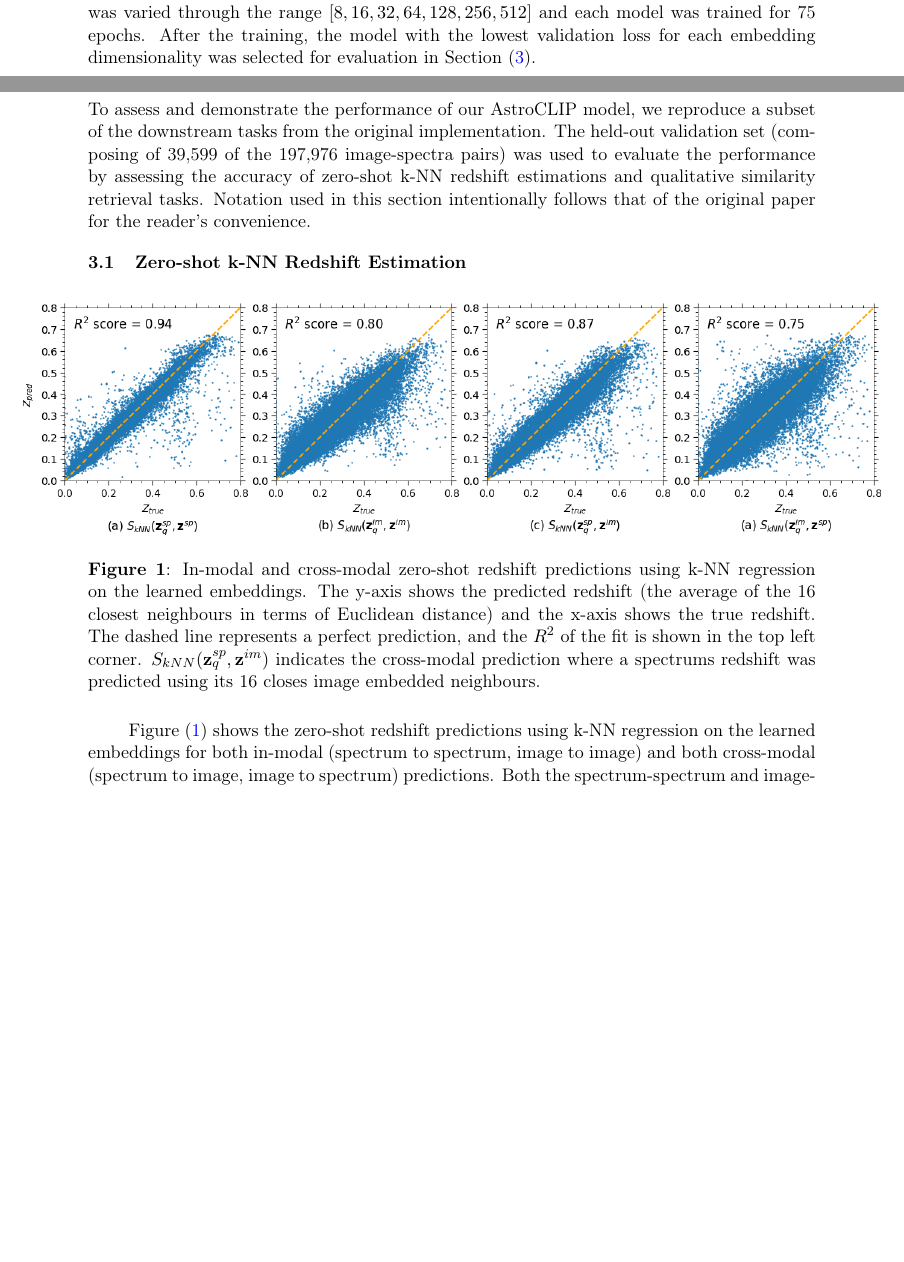
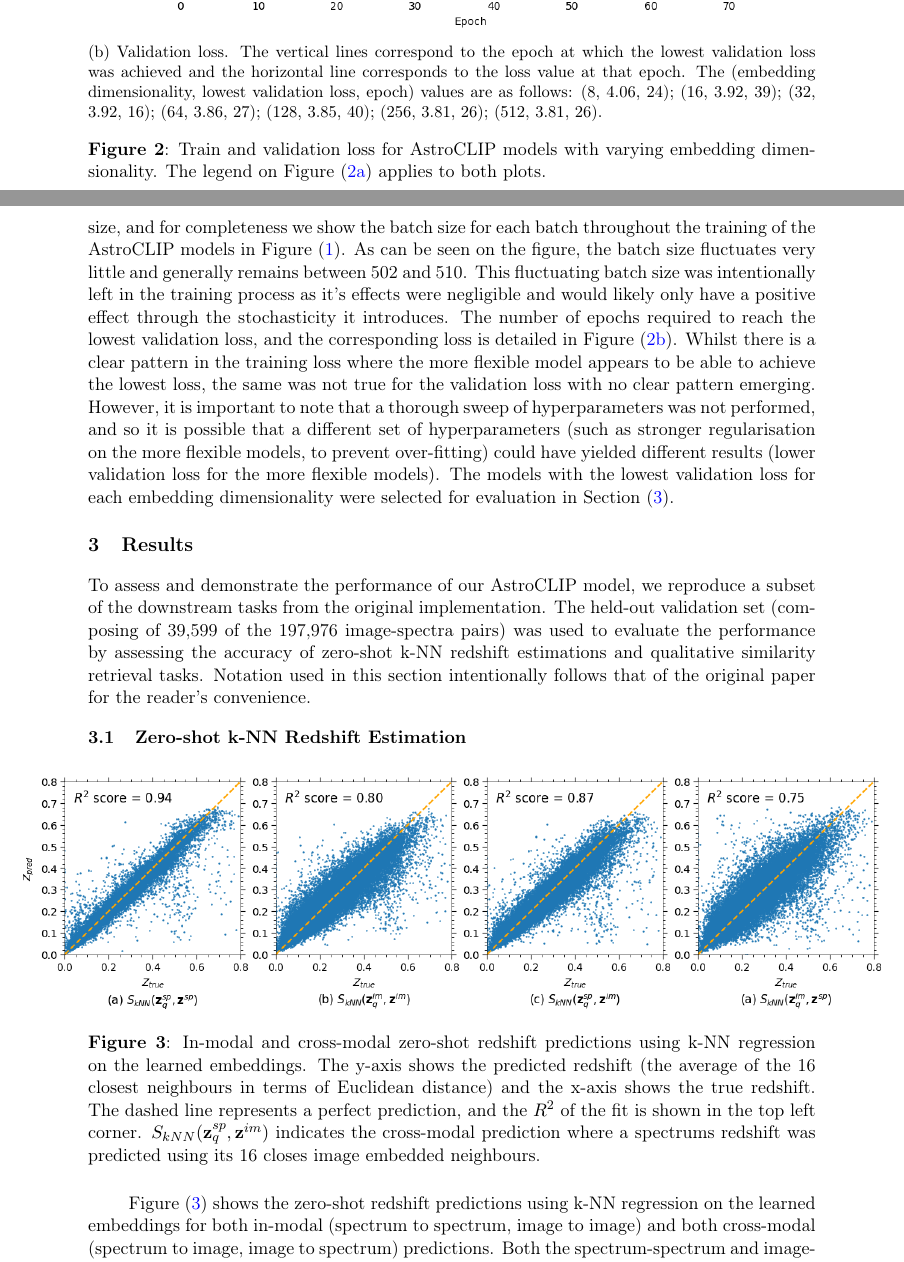
Before and after one commit to adnansiddiquei/AstroCLIP, a LaTeX document (report/main.tex, which reads report/sections/3-method.tex): two parts of pages 5 and 6 of 8 before the commit and two parts of pages 6 and 7 of 10 after it, joined at a grey line, cut at the place of the change, the shorter picture padded with empty space. Compiled offline with pdfLaTeX.

Commit message:
Completed method section.

```diff
--- a/report/sections/3-method.tex
+++ b/report/sections/3-method.tex
@@ -155,0 +175,12 @@ paper for a more detailed discussion on the architecture and pre-training strate
+\begin{subfigure}{1\textwidth}
+  \centering
+  \includegraphics[width=0.9\linewidth]{figures/val_loss}
+  \caption{Validation loss.
+  The vertical lines correspond to the epoch at which the lowest validation loss was achieved and the horizontal
+  line corresponds to the loss value at that epoch.
+  The (embedding dimensionality, lowest validation loss, epoch) values are as follows: (8, 4.06, 24); (16, 3.92, 39);
+  (32, 3.92, 16); (64, 3.86, 27); (128, 3.85, 40); (256, 3.81, 26); (512, 3.81, 26).}
+  \label{fig:val_loss}
+\end{subfigure}
+\caption{Train and validation loss for AstroCLIP models with varying embedding dimensionality.
+The legend on Figure~\eqref{fig:train_loss} applies to both plots.}
@@ -159,5 +192,2 @@ Through some exploratory analysis, we fixed a few hyperparameters: batch size of
-decay of $1e^{-4}$; and a temperature parameter in the InfoNCE loss of 0.07.
 The embedding dimensionality was varied through the range $[8, 16, 32, 64, 128, 256, 512]$ and each model was trained for
 75 epochs.
-After the training, the model with the lowest validation loss for each embedding dimensionality was selected for evaluation
-in Section~\eqref{sec:results}.
@@ -218,0 +199,12 @@ in Section~\eqref{sec:results}.
+This meant that there were small fluctuations in the batch size, and for completeness we show the batch size for each batch
+throughout the training of the AstroCLIP models in Figure~\eqref{fig:train_batch_size}.
+As can be seen on the figure, the batch size fluctuates very little and generally remains between 502 and 510.
+This fluctuating batch size was intentionally left in the training process as it's effects were negligible and would likely
+only have a positive effect through the stochasticity it introduces.
+The number of epochs required to reach the lowest validation loss, and the corresponding loss is detailed in Figure~\eqref{fig:val_loss}.
+Whilst there is a clear pattern in the training loss where the more flexible model appears to be able to achieve the
+lowest loss, the same was not true for the validation loss with no clear pattern emerging.
+However, it is important to note that a thorough sweep of hyperparameters was not performed, and so it is possible that
+a different set of hyperparameters (such as stronger regularisation on the more flexible models, to prevent over-fitting)
+could have yielded different results (lower validation loss for the more flexible models).
+The models with the lowest validation loss for each embedding dimensionality were selected for evaluation in Section~\eqref{sec:results}.
```
Also changed, not shown: report/figures/train_batch_size.png (added), report/figures/train_loss.png (added), report/figures/train_val_loss.png (deleted), report/figures/val_loss.png (added), report/sections/3-method.tex (85 more changed lines), 2 other files.
